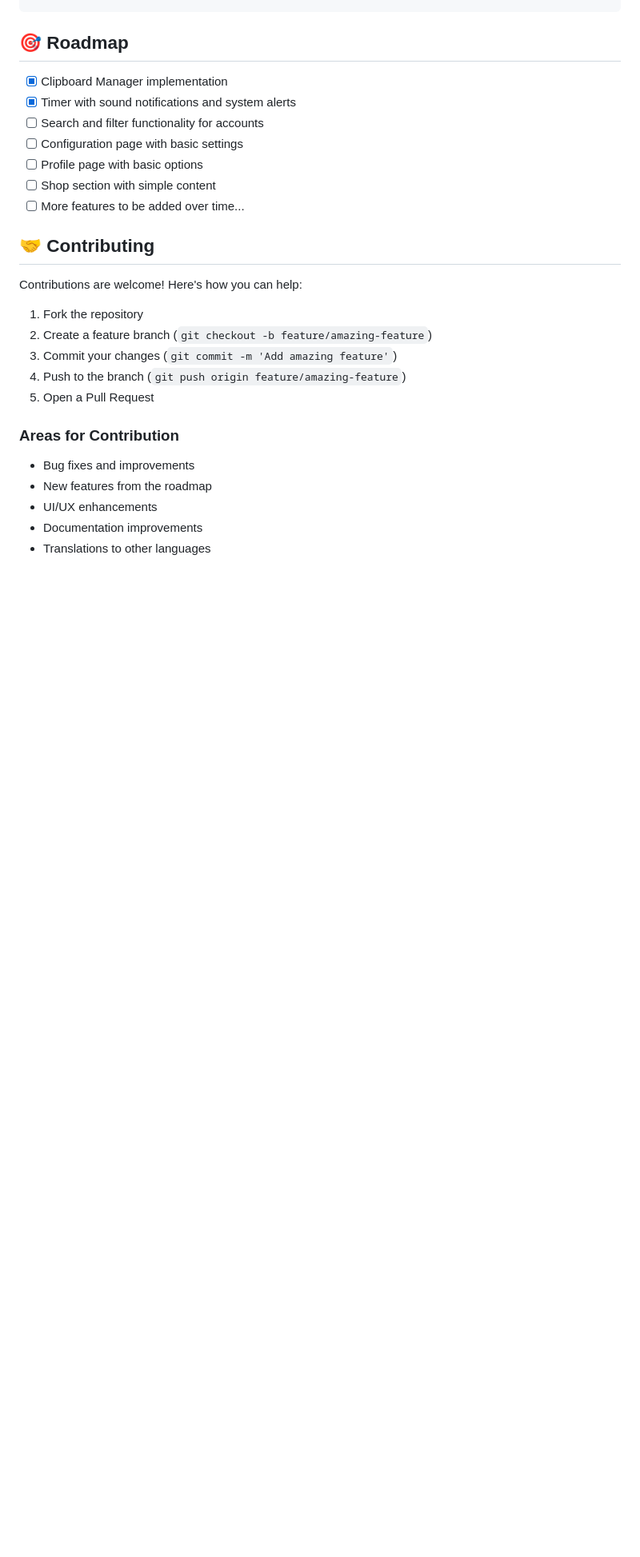
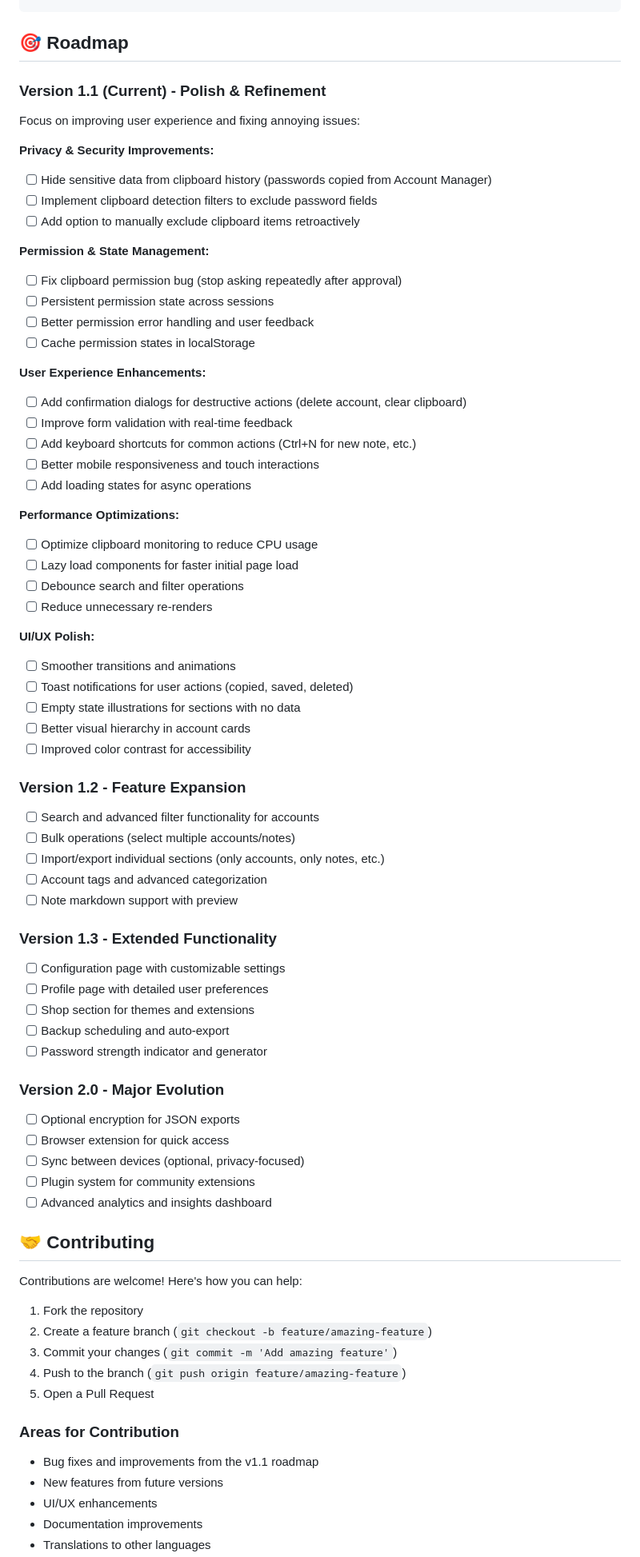
Before and after one commit to LucasLR2/Shizen, a Markdown page: README.md, the part around one of its changes. Shown at 80% size. Drawn GitHub-style; blank space fills up the shorter version.

Commit message:
docs: update README roadmap for v1.1 focusing on UX improvements and bug fixes

```diff
--- a/README.md
+++ b/README.md
@@ -181,13 +183,60 @@ shizen/
 
 ## 🎯 Roadmap
 
-- [x] Clipboard Manager implementation
-- [x] Timer with sound notifications and system alerts
-- [ ] Search and filter functionality for accounts
-- [ ] Configuration page with basic settings
-- [ ] Profile page with basic options
-- [ ] Shop section with simple content
-- [ ] More features to be added over time...
+### Version 1.1 (Current) - Polish & Refinement
+Focus on improving user experience and fixing annoying issues:
+
+**Privacy & Security Improvements:**
+- [ ] Hide sensitive data from clipboard history (passwords copied from Account Manager)
+- [ ] Implement clipboard detection filters to exclude password fields
+- [ ] Add option to manually exclude clipboard items retroactively
+
+**Permission & State Management:**
+- [ ] Fix clipboard permission bug (stop asking repeatedly after approval)
+- [ ] Persistent permission state across sessions
+- [ ] Better permission error handling and user feedback
+- [ ] Cache permission states in localStorage
+
+**User Experience Enhancements:**
+- [ ] Add confirmation dialogs for destructive actions (delete account, clear clipboard)
+- [ ] Improve form validation with real-time feedback
+- [ ] Add keyboard shortcuts for common actions (Ctrl+N for new note, etc.)
+- [ ] Better mobile responsiveness and touch interactions
+- [ ] Add loading states for async operations
+
+**Performance Optimizations:**
+- [ ] Optimize clipboard monitoring to reduce CPU usage
+- [ ] Lazy load components for faster initial page load
+- [ ] Debounce search and filter operations
+- [ ] Reduce unnecessary re-renders
+
+**UI/UX Polish:**
+- [ ] Smoother transitions and animations
+- [ ] Toast notifications for user actions (copied, saved, deleted)
+- [ ] Empty state illustrations for sections with no data
+- [ ] Better visual hierarchy in account cards
+- [ ] Improved color contrast for accessibility
+
+### Version 1.2 - Feature Expansion
+- [ ] Search and advanced filter functionality for accounts
+- [ ] Bulk operations (select multiple accounts/notes)
+- [ ] Import/export individual sections (only accounts, only notes, etc.)
+- [ ] Account tags and advanced categorization
+- [ ] Note markdown support with preview
+
+### Version 1.3 - Extended Functionality
+- [ ] Configuration page with customizable settings
+- [ ] Profile page with detailed user preferences
+- [ ] Shop section for themes and extensions
+- [ ] Backup scheduling and auto-export
+- [ ] Password strength indicator and generator
+
+### Version 2.0 - Major Evolution
+- [ ] Optional encryption for JSON exports
+- [ ] Browser extension for quick access
+- [ ] Sync between devices (optional, privacy-focused)
+- [ ] Plugin system for community extensions
+- [ ] Advanced analytics and insights dashboard
 
 ## 🤝 Contributing
 
@@ -201,8 +250,8 @@ Contributions are welcome! Here's how you can help:
 
 ### Areas for Contribution
 
-- Bug fixes and improvements
-- New features from the roadmap
+- Bug fixes and improvements from the v1.1 roadmap
+- New features from future versions
 - UI/UX enhancements
 - Documentation improvements
 - Translations to other languages
```
Also changed, not shown: other parts of README.md (+4 -1 lines).
